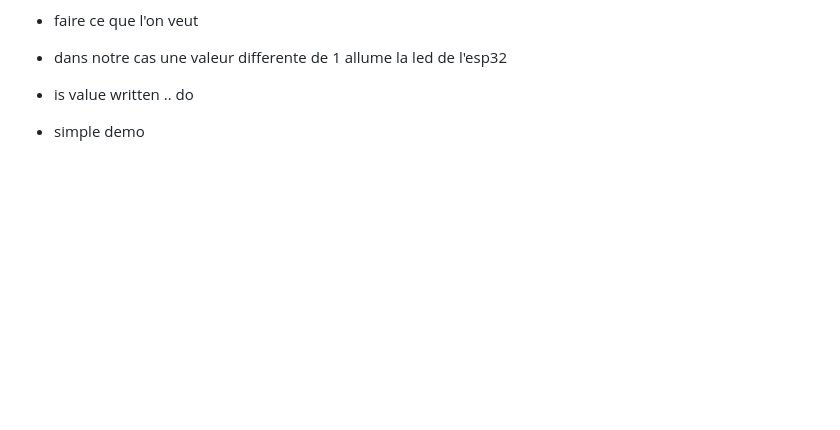
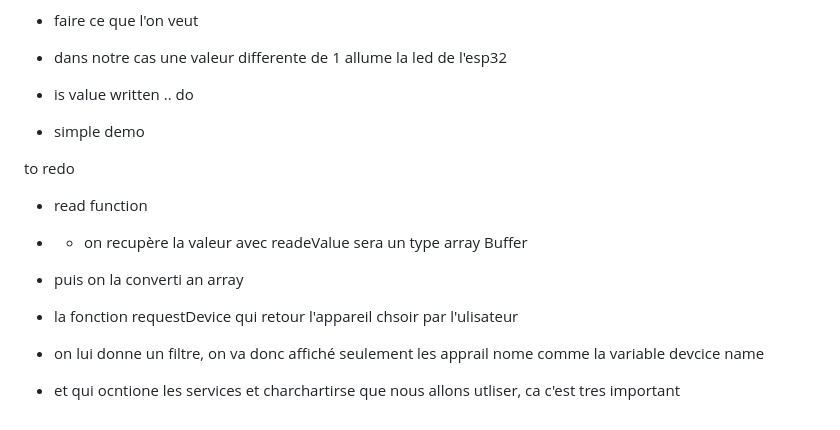
Before and after one commit to loan-mgt/js-ble-esp32, a Markdown page: README.md, the part around the change. Drawn GitHub-style; blank space fills up the shorter version.

```diff
--- a/README.md
+++ b/README.md
@@ -107,3 +107,15 @@ Finalement le bouton `Disconnect` qui parle de lui-même permet de déconnecter
 - dans notre cas une valeur differente de 1 allume la led de l'esp32
 - is value written .. do
 - simple demo
+
+
+
+to redo
+
+- read function
+- - on recupère la valeur avec readeValue sera un type array Buffer
+- puis on la converti an array
+
+- la fonction requestDevice qui retour l'appareil chsoir par l'ulisateur
+- on lui donne un filtre, on va donc affiché seulement les apprail nome comme la variable devcice name
+- et qui ocntione les services et charchartirse que nous allons utliser, ca c'est tres  important
```
